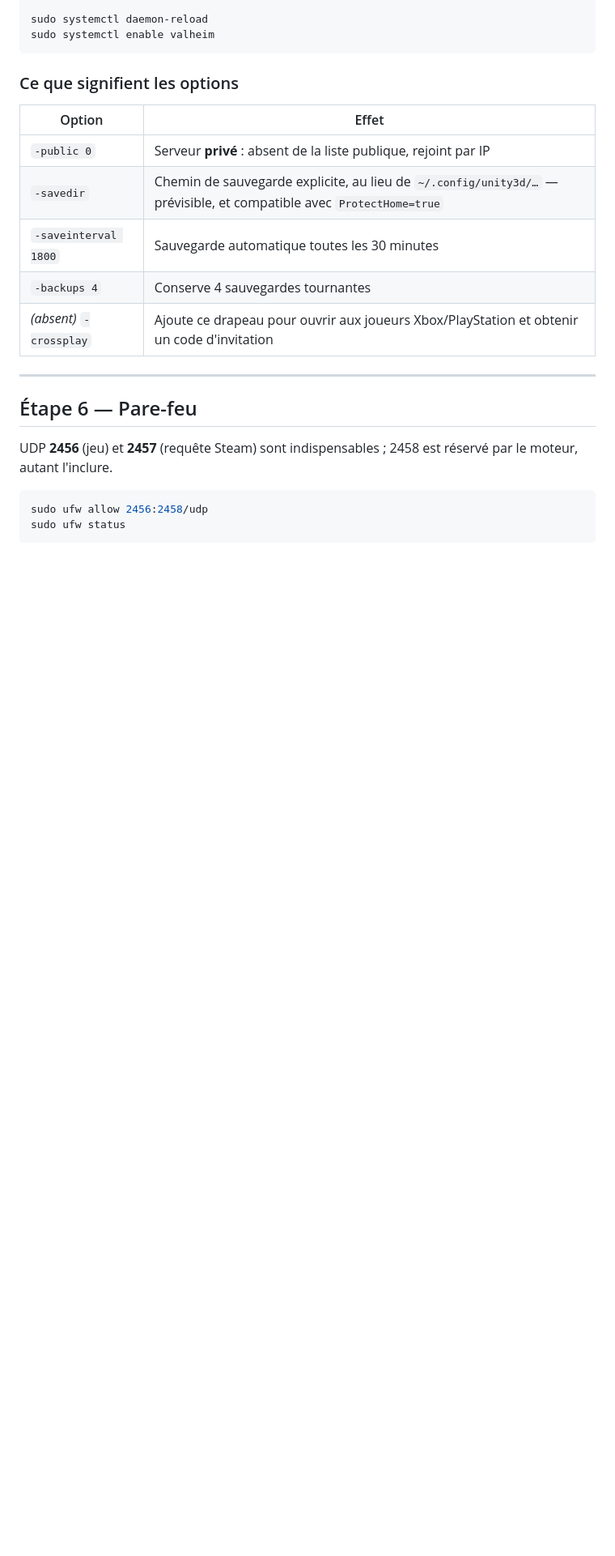
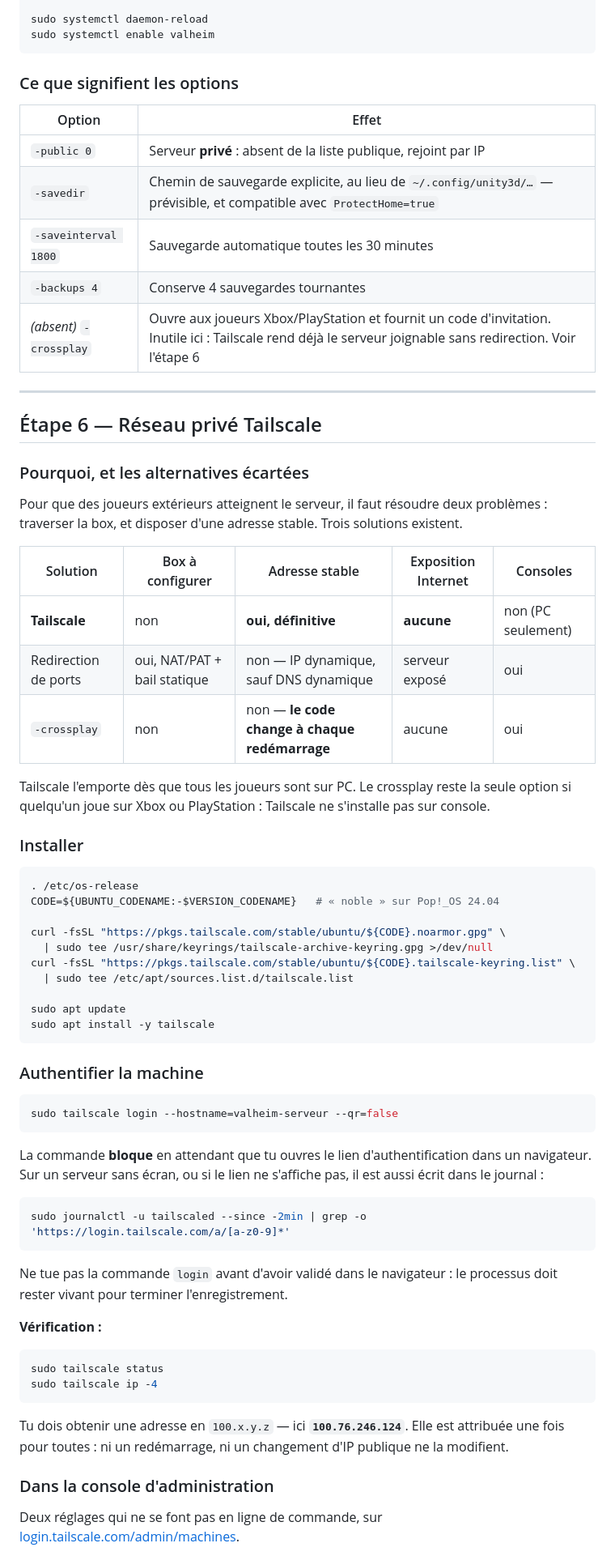
Before and after one commit to stefanialex/stefanialex, a Markdown page: serveur/docs/valheim.md, the part around one of its changes. Shown at 81% size. Rendered like a GitHub page; blank space fills up the shorter version.

````diff
--- a/serveur/docs/valheim.md
+++ b/serveur/docs/valheim.md
@@ -196,15 +201,73 @@ sudo systemctl enable valheim
 | `-savedir` | Chemin de sauvegarde explicite, au lieu de `~/.config/unity3d/…` — prévisible, et compatible avec `ProtectHome=true` |
 | `-saveinterval 1800` | Sauvegarde automatique toutes les 30 minutes |
 | `-backups 4` | Conserve 4 sauvegardes tournantes |
-| *(absent)* `-crossplay` | Ajoute ce drapeau pour ouvrir aux joueurs Xbox/PlayStation et obtenir un code d'invitation |
+| *(absent)* `-crossplay` | Ouvre aux joueurs Xbox/PlayStation et fournit un code d'invitation. Inutile ici : Tailscale rend déjà le serveur joignable sans redirection. Voir l'étape 6 |
 
 ---
 
-## Étape 6 — Pare-feu
+## Étape 6 — Réseau privé Tailscale
 
-UDP **2456** (jeu) et **2457** (requête Steam) sont indispensables ; 2458 est
-réservé par le moteur, autant l'inclure.
+### Pourquoi, et les alternatives écartées
+
+Pour que des joueurs extérieurs atteignent le serveur, il faut résoudre deux
+problèmes : traverser la box, et disposer d'une adresse stable. Trois solutions
+existent.
+
+| Solution | Box à configurer | Adresse stable | Exposition Internet | Consoles |
+|---|---|---|---|---|
+| **Tailscale** | non | **oui, définitive** | **aucune** | non (PC seulement) |
+| Redirection de ports | oui, NAT/PAT + bail statique | non — IP dynamique, sauf DNS dynamique | serveur exposé | oui |
+| `-crossplay` | non | non — **le code change à chaque redémarrage** | aucune | oui |
+
+Tailscale l'emporte dès que tous les joueurs sont sur PC. Le crossplay reste la
+seule option si quelqu'un joue sur Xbox ou PlayStation : Tailscale ne s'installe
+pas sur console.
+
+### Installer
 
 ```bash
-sudo ufw allow 2456:2458/udp
-sudo ufw status
+. /etc/os-release
+CODE=${UBUNTU_CODENAME:-$VERSION_CODENAME}   # « noble » sur Pop!_OS 24.04
+
+curl -fsSL "https://pkgs.tailscale.com/stable/ubuntu/${CODE}.noarmor.gpg" \
+  | sudo tee /usr/share/keyrings/tailscale-archive-keyring.gpg >/dev/null
+curl -fsSL "https://pkgs.tailscale.com/stable/ubuntu/${CODE}.tailscale-keyring.list" \
+  | sudo tee /etc/apt/sources.list.d/tailscale.list
+
+sudo apt update
+sudo apt install -y tailscale
+```
+
+### Authentifier la machine
+
+```bash
+sudo tailscale login --hostname=valheim-serveur --qr=false
+```
+
+La commande **bloque** en attendant que tu ouvres le lien d'authentification
+dans un navigateur. Sur un serveur sans écran, ou si le lien ne s'affiche pas,
+il est aussi écrit dans le journal :
+
+```bash
+sudo journalctl -u tailscaled --since -2min | grep -o 'https://login.tailscale.com/a/[a-z0-9]*'
+```
+
+Ne tue pas la commande `login` avant d'avoir validé dans le navigateur : le
+processus doit rester vivant pour terminer l'enregistrement.
+
+**Vérification :**
+
+```bash
+sudo tailscale status
+sudo tailscale ip -4
+```
+
+Tu dois obtenir une adresse en `100.x.y.z` — ici **`100.76.246.124`**. Elle est
+attribuée une fois pour toutes : ni un redémarrage, ni un changement d'IP
+publique ne la modifient.
+
+### Dans la console d'administration
+
+Deux réglages qui ne se font pas en ligne de commande, sur
+[login.tailscale.com/admin/machines](https://login.tailscale.com/admin/machines).
+
````
Also changed, not shown: other parts of serveur/docs/valheim.md (+93 -15 lines).
